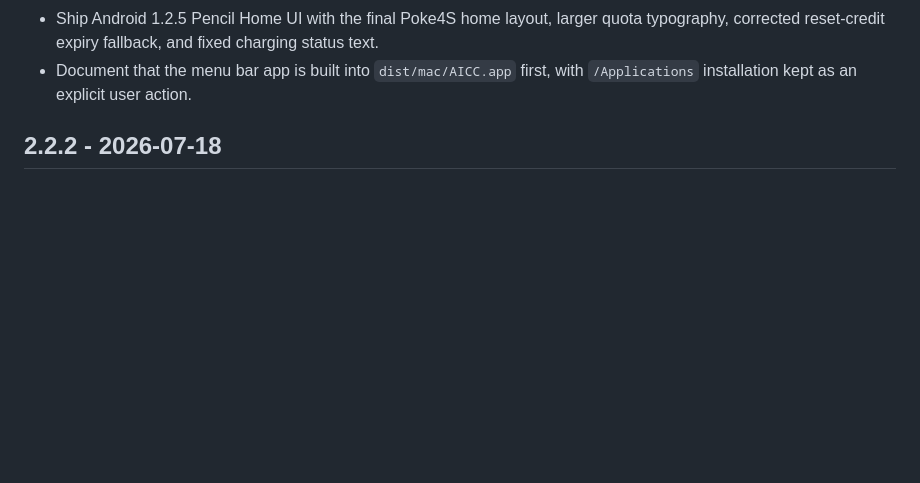
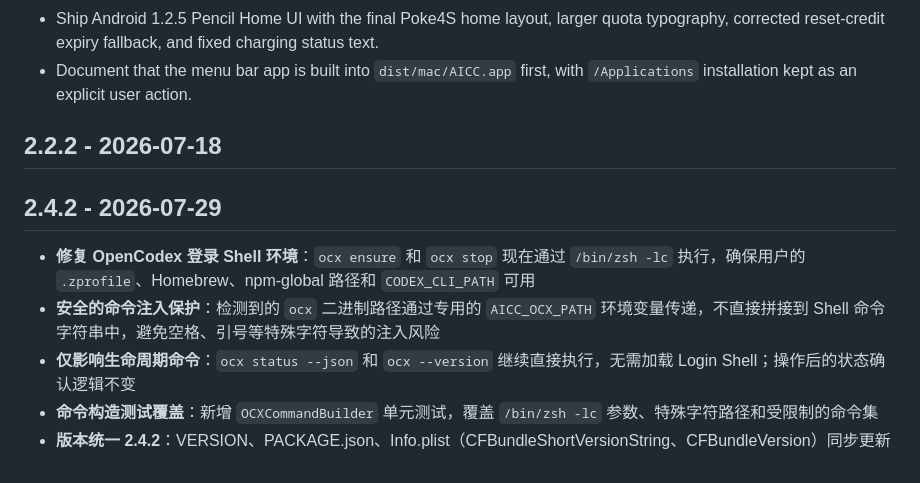
Before and after one commit to easonwong2026-del/AICC, a Markdown page: CHANGELOG.md, the part around the change. Drawn GitHub-style; blank space fills up the shorter version.

Commit message:
chore(version): release AICC 2.4.2

```diff
--- a/CHANGELOG.md
+++ b/CHANGELOG.md
@@ -44,3 +44,10 @@
 - Document that the menu bar app is built into `dist/mac/AICC.app` first, with `/Applications` installation kept as an explicit user action.
 
 ## 2.2.2 - 2026-07-18
+## 2.4.2 - 2026-07-29
+
+- **修复 OpenCodex 登录 Shell 环境**：`ocx ensure` 和 `ocx stop` 现在通过 `/bin/zsh -lc` 执行，确保用户的 `.zprofile`、Homebrew、npm-global 路径和 `CODEX_CLI_PATH` 可用
+- **安全的命令注入保护**：检测到的 `ocx` 二进制路径通过专用的 `AICC_OCX_PATH` 环境变量传递，不直接拼接到 Shell 命令字符串中，避免空格、引号等特殊字符导致的注入风险
+- **仅影响生命周期命令**：`ocx status --json` 和 `ocx --version` 继续直接执行，无需加载 Login Shell；操作后的状态确认逻辑不变
+- **命令构造测试覆盖**：新增 `OCXCommandBuilder` 单元测试，覆盖 `/bin/zsh -lc` 参数、特殊字符路径和受限制的命令集
+- **版本统一 2.4.2**：VERSION、PACKAGE.json、Info.plist（CFBundleShortVersionString、CFBundleVersion）同步更新
```
